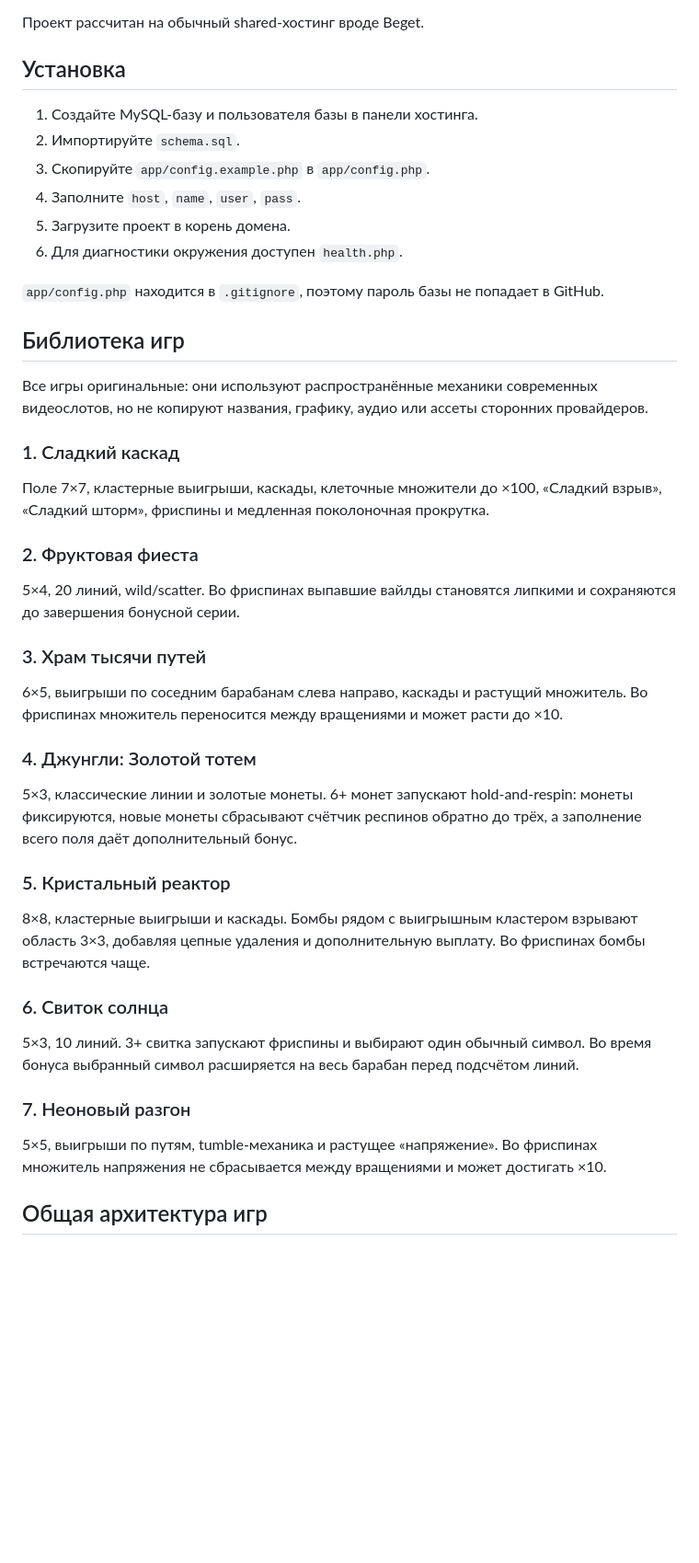
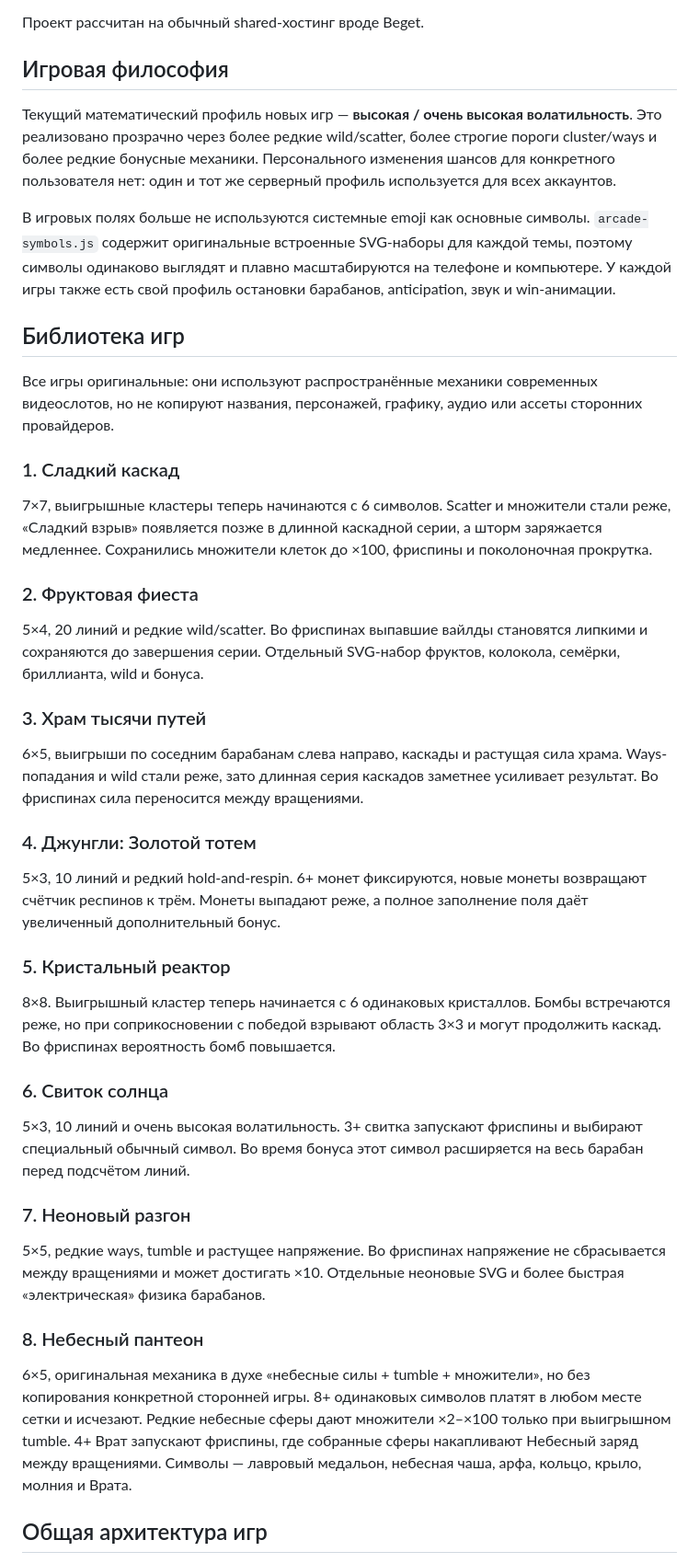
Before and after one commit to vasilev38998/cas, a Markdown page: README.md, the part around one of its changes. Shown at 92% size. Rendered like a GitHub page; blank space fills up the shorter version.

```diff
--- a/README.md
+++ b/README.md
@@ -15,48 +15,47 @@ PHP/MySQL-сайт с регистрацией, авторизацией, сер
 
 Проект рассчитан на обычный shared-хостинг вроде Beget.
 
-## Установка
+## Игровая философия
 
-1. Создайте MySQL-базу и пользователя базы в панели хостинга.
-2. Импортируйте `schema.sql`.
-3. Скопируйте `app/config.example.php` в `app/config.php`.
-4. Заполните `host`, `name`, `user`, `pass`.
-5. Загрузите проект в корень домена.
-6. Для диагностики окружения доступен `health.php`.
+Текущий математический профиль новых игр — **высокая / очень высокая волатильность**. Это реализовано прозрачно через более редкие wild/scatter, более строгие пороги cluster/ways и более редкие бонусные механики. Персонального изменения шансов для конкретного пользователя нет: один и тот же серверный профиль используется для всех аккаунтов.
 
-`app/config.php` находится в `.gitignore`, поэтому пароль базы не попадает в GitHub.
+В игровых полях больше не используются системные emoji как основные символы. `arcade-symbols.js` содержит оригинальные встроенные SVG-наборы для каждой темы, поэтому символы одинаково выглядят и плавно масштабируются на телефоне и компьютере. У каждой игры также есть свой профиль остановки барабанов, anticipation, звук и win-анимации.
 
 ## Библиотека игр
 
-Все игры оригинальные: они используют распространённые механики современных видеослотов, но не копируют названия, графику, аудио или ассеты сторонних провайдеров.
+Все игры оригинальные: они используют распространённые механики современных видеослотов, но не копируют названия, персонажей, графику, аудио или ассеты сторонних провайдеров.
 
 ### 1. Сладкий каскад
 
-Поле 7×7, кластерные выигрыши, каскады, клеточные множители до ×100, «Сладкий взрыв», «Сладкий шторм», фриспины и медленная поколоночная прокрутка.
+7×7, выигрышные кластеры теперь начинаются с 6 символов. Scatter и множители стали реже, «Сладкий взрыв» появляется позже в длинной каскадной серии, а шторм заряжается медленнее. Сохранились множители клеток до ×100, фриспины и поколоночная прокрутка.
 
 ### 2. Фруктовая фиеста
 
-5×4, 20 линий, wild/scatter. Во фриспинах выпавшие вайлды становятся липкими и сохраняются до завершения бонусной серии.
+5×4, 20 линий и редкие wild/scatter. Во фриспинах выпавшие вайлды становятся липкими и сохраняются до завершения серии. Отдельный SVG-набор фруктов, колокола, семёрки, бриллианта, wild и бонуса.
 
 ### 3. Храм тысячи путей
 
-6×5, выигрыши по соседним барабанам слева направо, каскады и растущий множитель. Во фриспинах множитель переносится между вращениями и может расти до ×10.
+6×5, выигрыши по соседним барабанам слева направо, каскады и растущая сила храма. Ways-попадания и wild стали реже, зато длинная серия каскадов заметнее усиливает результат. Во фриспинах сила переносится между вращениями.
 
 ### 4. Джунгли: Золотой тотем
 
-5×3, классические линии и золотые монеты. 6+ монет запускают hold-and-respin: монеты фиксируются, новые монеты сбрасывают счётчик респинов обратно до трёх, а заполнение всего поля даёт дополнительный бонус.
+5×3, 10 линий и редкий hold-and-respin. 6+ монет фиксируются, новые монеты возвращают счётчик респинов к трём. Монеты выпадают реже, а полное заполнение поля даёт увеличенный дополнительный бонус.
 
 ### 5. Кристальный реактор
 
-8×8, кластерные выигрыши и каскады. Бомбы рядом с выигрышным кластером взрывают область 3×3, добавляя цепные удаления и дополнительную выплату. Во фриспинах бомбы встречаются чаще.
+8×8. Выигрышный кластер теперь начинается с 6 одинаковых кристаллов. Бомбы встречаются реже, но при соприкосновении с победой взрывают область 3×3 и могут продолжить каскад. Во фриспинах вероятность бомб повышается.
 
 ### 6. Свиток солнца
 
-5×3, 10 линий. 3+ свитка запускают фриспины и выбирают один обычный символ. Во время бонуса выбранный символ расширяется на весь барабан перед подсчётом линий.
+5×3, 10 линий и очень высокая волатильность. 3+ свитка запускают фриспины и выбирают специальный обычный символ. Во время бонуса этот символ расширяется на весь барабан перед подсчётом линий.
 
 ### 7. Неоновый разгон
 
-5×5, выигрыши по путям, tumble-механика и растущее «напряжение». Во фриспинах множитель напряжения не сбрасывается между вращениями и может достигать ×10.
+5×5, редкие ways, tumble и растущее напряжение. Во фриспинах напряжение не сбрасывается между вращениями и может достигать ×10. Отдельные неоновые SVG и более быстрая «электрическая» физика барабанов.
+
+### 8. Небесный пантеон
+
+6×5, оригинальная механика в духе «небесные силы + tumble + множители», но без копирования конкретной сторонней игры. 8+ одинаковых символов платят в любом месте сетки и исчезают. Редкие небесные сферы дают множители ×2–×100 только при выигрышном tumble. 4+ Врат запускают фриспины, где собранные сферы накапливают Небесный заряд между вращениями. Символы — лавровый медальон, небесная чаша, арфа, кольцо, крыло, молния и Врата.
 
 ## Общая архитектура игр
 
```
Also changed, not shown: other parts of README.md (+9 -4 lines).
